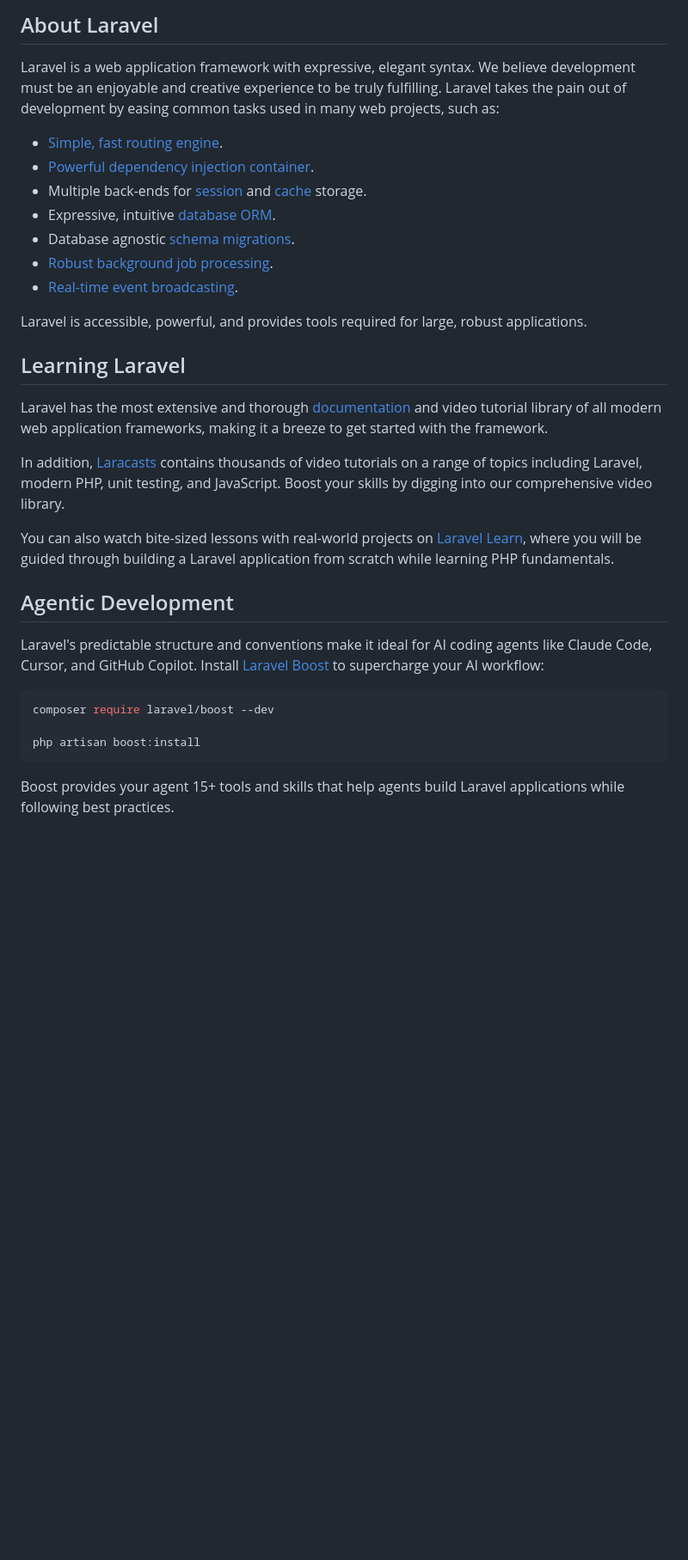
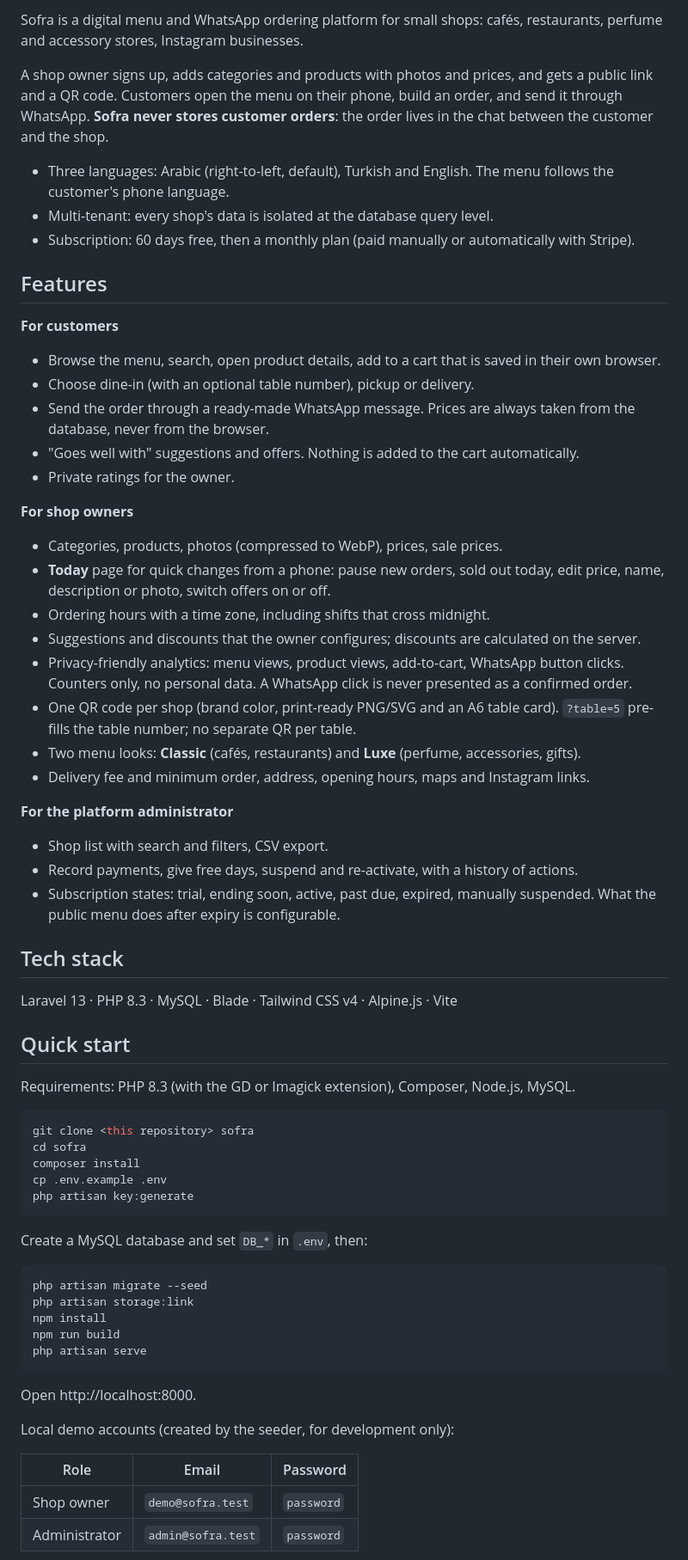
Before and after one commit to nuramer33/SOFRA, a Markdown page: README.md, the part around one of its changes. Shown at 86% size. Drawn GitHub-style; blank space fills up the shorter version.

Commit message:
Add README in English, Arabic and Turkish

````diff
--- a/README.md
+++ b/README.md
@@ -9,34 +4,68 @@
 
-## About Laravel
+Sofra is a digital menu and WhatsApp ordering platform for small shops: cafés, restaurants, perfume and accessory stores, Instagram businesses.
 
-Laravel is a web application framework with expressive, elegant syntax. We believe development must be an enjoyable and creative experience to be truly fulfilling. Laravel takes the pain out of development by easing common tasks used in many web projects, such as:
+A shop owner signs up, adds categories and products with photos and prices, and gets a public link and a QR code. Customers open the menu on their phone, build an order, and send it through WhatsApp. **Sofra never stores customer orders**: the order lives in the chat between the customer and the shop.
 
-- [Simple, fast routing engine](https://laravel.com/docs/routing).
-- [Powerful dependency injection container](https://laravel.com/docs/container).
-- Multiple back-ends for [session](https://laravel.com/docs/session) and [cache](https://laravel.com/docs/cache) storage.
-- Expressive, intuitive [database ORM](https://laravel.com/docs/eloquent).
-- Database agnostic [schema migrations](https://laravel.com/docs/migrations).
-- [Robust background job processing](https://laravel.com/docs/queues).
-- [Real-time event broadcasting](https://laravel.com/docs/broadcasting).
+- Three languages: Arabic (right-to-left, default), Turkish and English. The menu follows the customer's phone language.
+- Multi-tenant: every shop's data is isolated at the database query level.
+- Subscription: 60 days free, then a monthly plan (paid manually or automatically with Stripe).
 
-Laravel is accessible, powerful, and provides tools required for large, robust applications.
+## Features
 
-## Learning Laravel
+**For customers**
+- Browse the menu, search, open product details, add to a cart that is saved in their own browser.
+- Choose dine-in (with an optional table number), pickup or delivery.
+- Send the order through a ready-made WhatsApp message. Prices are always taken from the database, never from the browser.
+- "Goes well with" suggestions and offers. Nothing is added to the cart automatically.
+- Private ratings for the owner.
 
-Laravel has the most extensive and thorough [documentation](https://laravel.com/docs) and video tutorial library of all modern web application frameworks, making it a breeze to get started with the framework.
+**For shop owners**
+- Categories, products, photos (compressed to WebP), prices, sale prices.
+- **Today** page for quick changes from a phone: pause new orders, sold out today, edit price, name, description or photo, switch offers on or off.
+- Ordering hours with a time zone, including shifts that cross midnight.
+- Suggestions and discounts that the owner configures; discounts are calculated on the server.
+- Privacy-friendly analytics: menu views, product views, add-to-cart, WhatsApp button clicks. Counters only, no personal data. A WhatsApp click is never presented as a confirmed order.
+- One QR code per shop (brand color, print-ready PNG/SVG and an A6 table card). `?table=5` pre-fills the table number; no separate QR per table.
+- Two menu looks: **Classic** (cafés, restaurants) and **Luxe** (perfume, accessories, gifts).
+- Delivery fee and minimum order, address, opening hours, maps and Instagram links.
 
-In addition, [Laracasts](https://laracasts.com) contains thousands of video tutorials on a range of topics including Laravel, modern PHP, unit testing, and JavaScript. Boost your skills by digging into our comprehensive video library.
+**For the platform administrator**
+- Shop list with search and filters, CSV export.
+- Record payments, give free days, suspend and re-activate, with a history of actions.
+- Subscription states: trial, ending soon, active, past due, expired, manually suspended. What the public menu does after expiry is configurable.
 
-You can also watch bite-sized lessons with real-world projects on [Laravel Learn](https://laravel.com/learn), where you will be guided through building a Laravel application from scratch while learning PHP fundamentals.
+## Tech stack
 
-## Agentic Development
+Laravel 13 · PHP 8.3 · MySQL · Blade · Tailwind CSS v4 · Alpine.js · Vite
 
-Laravel's predictable structure and conventions make it ideal for AI coding agents like Claude Code, Cursor, and GitHub Copilot. Install [Laravel Boost](https://laravel.com/docs/ai) to supercharge your AI workflow:
+## Quick start
+
+Requirements: PHP 8.3 (with the GD or Imagick extension), Composer, Node.js, MySQL.
 
 ```bash
-composer require laravel/boost --dev
-
-php artisan boost:install
+git clone <this repository> sofra
+cd sofra
+composer install
+cp .env.example .env
+php artisan key:generate
 ```
 
-Boost provides your agent 15+ tools and skills that help agents build Laravel applications while following best practices.
+Create a MySQL database and set `DB_*` in `.env`, then:
+
+```bash
+php artisan migrate --seed
+php artisan storage:link
+npm install
+npm run build
+php artisan serve
+```
+
+Open http://localhost:8000.
+
+Local demo accounts (created by the seeder, for development only):
+
+| Role | Email | Password |
+| --- | --- | --- |
+| Shop owner | `demo@sofra.test` | `password` |
+| Administrator | `admin@sofra.test` | `password` |
+
````
Also changed, not shown: other parts of README.md (+48 -20 lines), README.ar.md (added, +124 -0 lines), README.tr.md (added, +120 -0 lines).
